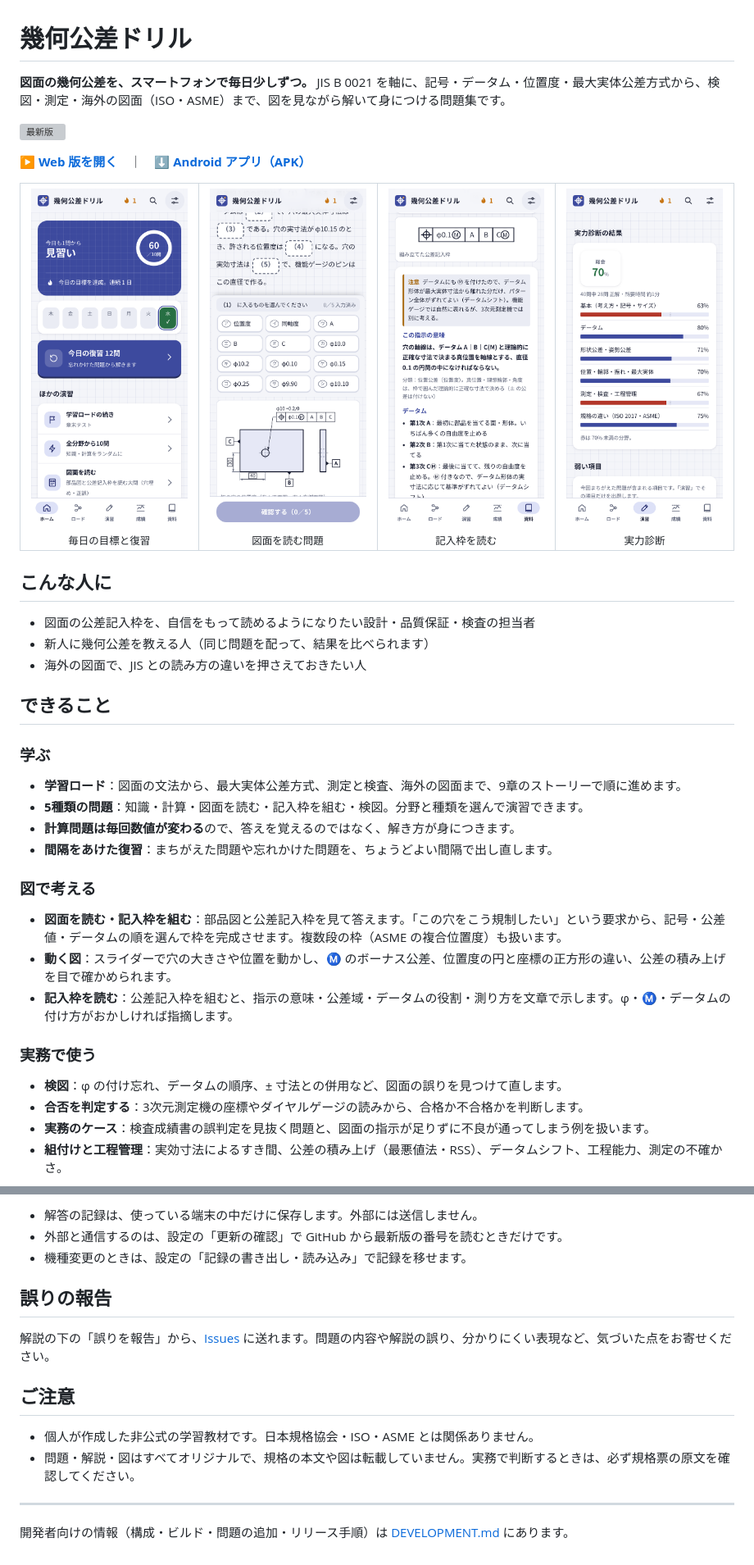
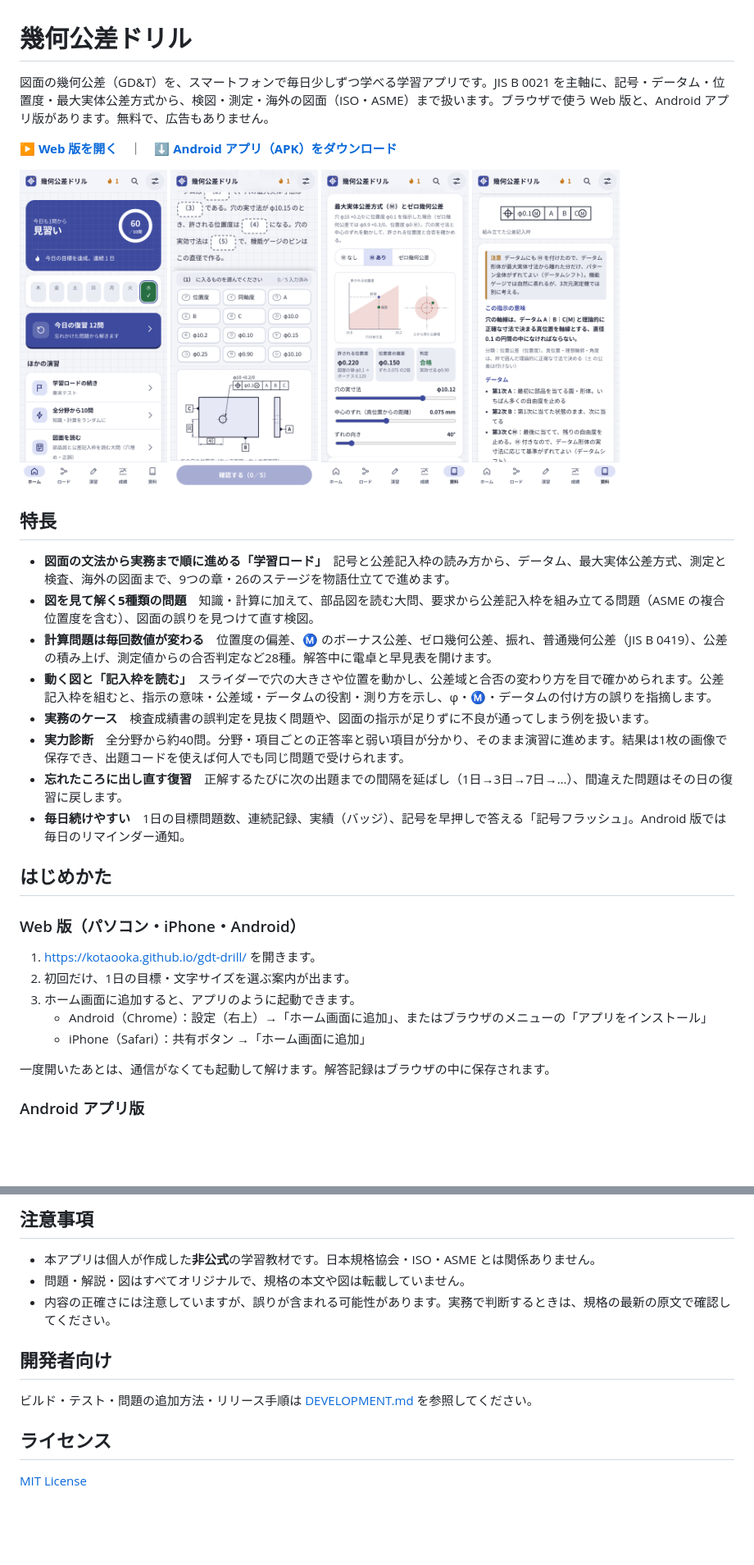
Before and after one commit to kotaooka/gdt-drill, a Markdown page: README.md, 2 parts joined by grey strips. Shown at 82% size. GitHub-like rendering; pictures changed too: screenshots/diag.png, screenshots/drawing.png, screenshots/home.png; blank space fills up the shorter version; grey boxes are pictures that could not be loaded.

Commit message:
v0.6.3: README を QC2級ドリルの構成に合わせる、表現の修正、記号フラッシュ

```diff
--- a/README.md
+++ b/README.md
@@ -1,43 +1,38 @@
 # 幾何公差ドリル
 
-**図面の幾何公差を、スマートフォンで毎日少しずつ。**
-JIS B 0021 を軸に、記号・データム・位置度・最大実体公差方式から、検図・測定・海外の図面（ISO・ASME）まで、図を見ながら解いて身につける問題集です。
+図面の幾何公差（GD&T）を、スマートフォンで毎日少しずつ学べる学習アプリです。JIS B 0021 を主軸に、記号・データム・位置度・最大実体公差方式から、検図・測定・海外の図面（ISO・ASME）まで扱います。ブラウザで使う Web 版と、Android アプリ版があります。無料で、広告もありません。
 
-[![最新版](https://img.shields.io/github/v/release/kotaooka/gdt-drill?label=%E6%9C%80%E6%96%B0%E7%89%88)](https://github.com/kotaooka/gdt-drill/releases/latest)
+**[▶ Web 版を開く](https://kotaooka.github.io/gdt-drill/)**　｜　**[⬇ Android アプリ（APK）をダウンロード](https://github.com/kotaooka/gdt-drill/releases/latest)**
 
-**[▶ Web 版を開く](https://kotaooka.github.io/gdt-drill/)**　｜　**[⬇ Android アプリ（APK）](https://github.com/kotaooka/gdt-drill/releases/latest)**
+<p>
+<img src="screenshots/home.png" width="180" alt="ホーム画面：今日の目標、連続記録、今日の復習">
+<img src="screenshots/drawing.png" width="180" alt="図面を読む：部品図と公差記入枠を見て、本文の空欄を選ぶ">
+<img src="screenshots/lab.png" width="180" alt="動く図：穴の実寸法を動かすと、Ⓜ のボーナス公差と合否が変わる">
+<img src="screenshots/reader.png" width="180" alt="記入枠を読む：組んだ公差記入枠の意味と、不適切な指示の指摘">
+</p>
 
-<table>
-  <tr>
-    <td align="center" width="25%"><img src="screenshots/home.png" alt="ホーム画面" width="200"><br><sub>毎日の目標と復習</sub></td>
-    <td align="center" width="25%"><img src="screenshots/drawing.png" alt="図面を読む問題" width="200"><br><sub>図面を読む問題</sub></td>
-    <td align="center" width="25%"><img src="screenshots/reader.png" alt="記入枠を読む" width="200"><br><sub>記入枠を読む</sub></td>
-    <td align="center" width="25%"><img src="screenshots/diag.png" alt="実力診断の結果" width="200"><br><sub>実力診断</sub></td>
-  </tr>
-</table>
+## 特長
 
-## こんな人に
+- **図面の文法から実務まで順に進める「学習ロード」**　記号と公差記入枠の読み方から、データム、最大実体公差方式、測定と検査、海外の図面まで、9つの章・26のステージを物語仕立てで進めます。
+- **図を見て解く5種類の問題**　知識・計算に加えて、部品図を読む大問、要求から公差記入枠を組み立てる問題（ASME の複合位置度を含む）、図面の誤りを見つけて直す検図。
+- **計算問題は毎回数値が変わる**　位置度の偏差、Ⓜ のボーナス公差、ゼロ幾何公差、振れ、普通幾何公差（JIS B 0419）、公差の積み上げ、測定値からの合否判定など28種。解答中に電卓と早見表を開けます。
+- **動く図と「記入枠を読む」**　スライダーで穴の大きさや位置を動かし、公差域と合否の変わり方を目で確かめられます。公差記入枠を組むと、指示の意味・公差域・データムの役割・測り方を示し、φ・Ⓜ・データムの付け方の誤りを指摘します。
+- **実務のケース**　検査成績書の誤判定を見抜く問題や、図面の指示が足りずに不良が通ってしまう例を扱います。
+- **実力診断**　全分野から約40問。分野・項目ごとの正答率と弱い項目が分かり、そのまま演習に進めます。結果は1枚の画像で保存でき、出題コードを使えば何人でも同じ問題で受けられます。
+- **忘れたころに出し直す復習**　正解するたびに次の出題までの間隔を延ばし（1日→3日→7日→…）、間違えた問題はその日の復習に戻します。
+- **毎日続けやすい**　1日の目標問題数、連続記録、実績（バッジ）、記号を早押しで答える「記号フラッシュ」。Android 版では毎日のリマインダー通知。
 
-- 図面の公差記入枠を、自信をもって読めるようになりたい設計・品質保証・検査の担当者
-- 新人に幾何公差を教える人（同じ問題を配って、結果を比べられます）
-- 海外の図面で、JIS との読み方の違いを押さえておきたい人
+## はじめかた
 
-## できること
+### Web 版（パソコン・iPhone・Android）
 
-### 学ぶ
-- **学習ロード**：図面の文法から、最大実体公差方式、測定と検査、海外の図面まで、9章のストーリーで順に進めます。
-- **5種類の問題**：知識・計算・図面を読む・記入枠を組む・検図。分野と種類を選んで演習できます。
-- **計算問題は毎回数値が変わる**ので、答えを覚えるのではなく、解き方が身につきます。
-- **間隔をあけた復習**：まちがえた問題や忘れかけた問題を、ちょうどよい間隔で出し直します。
+1. [https://kotaooka.github.io/gdt-drill/](https://kotaooka.github.io/gdt-drill/) を開きます。
+2. 初回だけ、1日の目標・文字サイズを選ぶ案内が出ます。
+3. ホーム画面に追加すると、アプリのように起動できます。
+   - Android（Chrome）：設定（右上）→「ホーム画面に追加」、またはブラウザのメニューの「アプリをインストール」
+   - iPhone（Safari）：共有ボタン →「ホーム画面に追加」
 
-### 図で考える
-- **図面を読む・記入枠を組む**：部品図と公差記入枠を見て答えます。「この穴をこう規制したい」という要求から、記号・公差値・データムの順を選んで枠を完成させます。複数段の枠（ASME の複合位置度）も扱います。
-- **動く図**：スライダーで穴の大きさや位置を動かし、Ⓜ のボーナス公差、位置度の円と座標の正方形の違い、公差の積み上げを目で確かめられます。
-- **記入枠を読む**：公差記入枠を組むと、指示の意味・公差域・データムの役割・測り方を文章で示します。φ・Ⓜ・データムの付け方がおかしければ指摘します。
+一度開いたあとは、通信がなくても起動して解けます。解答記録はブラウザの中に保存されます。
 
-### 実務で使う
-- **検図**：φ の付け忘れ、データムの順序、± 寸法との併用など、図面の誤りを見つけて直します。
-- **合否を判定する**：3次元測定機の座標やダイヤルゲージの読みから、合格か不合格かを判断します。
-- **実務のケース**：検査成績書の誤判定を見抜く問題と、図面の指示が足りずに不良が通ってしまう例を扱います。
-- **組付けと工程管理**：実効寸法によるすき間、公差の積み上げ（最悪値法・RSS）、データムシフト、工程能力、測定の不確かさ。
+### Android アプリ版
 
@@ -91,17 +108,14 @@ JIS B 0021 を軸に、記号・データム・位置度・最大実体公差方
 
-- 解答の記録は、使っている端末の中だけに保存します。外部には送信しません。
-- 外部と通信するのは、設定の「更新の確認」で GitHub から最新版の番号を読むときだけです。
-- 機種変更のときは、設定の「記録の書き出し・読み込み」で記録を移せます。
+## 注意事項
 
-## 誤りの報告
+- 本アプリは個人が作成した**非公式**の学習教材です。日本規格協会・ISO・ASME とは関係ありません。
+- 問題・解説・図はすべてオリジナルで、規格の本文や図は転載していません。
+- 内容の正確さには注意していますが、誤りが含まれる可能性があります。実務で判断するときは、規格の最新の原文で確認してください。
 
-解説の下の「誤りを報告」から、[Issues](https://github.com/kotaooka/gdt-drill/issues) に送れます。問題の内容や解説の誤り、分かりにくい表現など、気づいた点をお寄せください。
+## 開発者向け
 
-## ご注意
+ビルド・テスト・問題の追加方法・リリース手順は [DEVELOPMENT.md](DEVELOPMENT.md) を参照してください。
 
-- 個人が作成した非公式の学習教材です。日本規格協会・ISO・ASME とは関係ありません。
-- 問題・解説・図はすべてオリジナルで、規格の本文や図は転載していません。実務で判断するときは、必ず規格票の原文を確認してください。
+## ライセンス
 
----
-
-開発者向けの情報（構成・ビルド・問題の追加・リリース手順）は [DEVELOPMENT.md](DEVELOPMENT.md) にあります。
+[MIT License](LICENSE)
```
Also changed, not shown: other parts of README.md (+52 -30 lines), DEVELOPMENT.md (+12 -7 lines), 7 other files.
